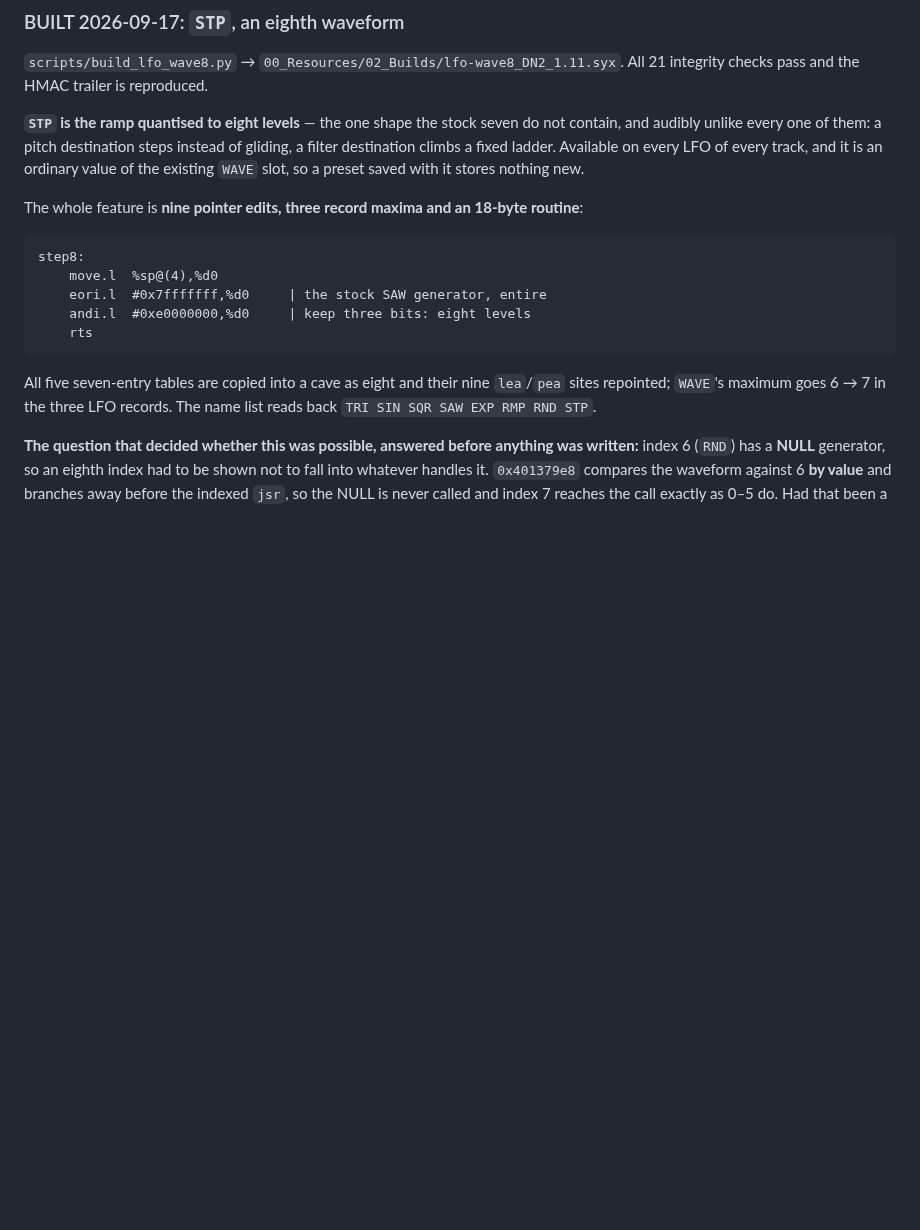
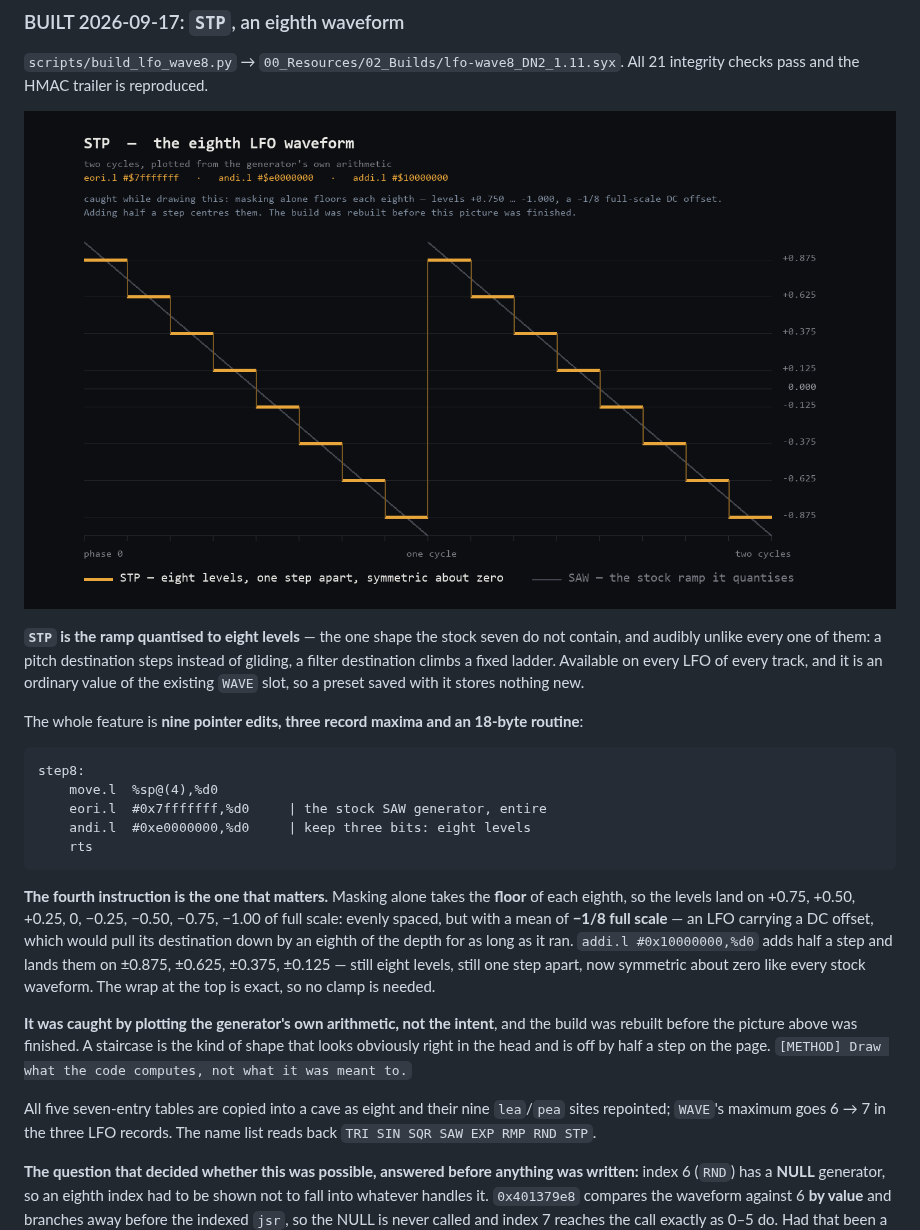
Before and after one commit to angellinares/dn2_firmware_explore, a Markdown page: docs/ideas-backlog.md, the part around the change. GitHub-like rendering; pictures changed too: docs/img/stp-waveform.png (added); blank space fills up the shorter version.

````diff
--- a/docs/ideas-backlog.md
+++ b/docs/ideas-backlog.md
@@ -863,6 +863,8 @@ waveform makes is cheap; making the instrument *show* it is not.
 `scripts/build_lfo_wave8.py` → `00_Resources/02_Builds/lfo-wave8_DN2_1.11.syx`.
 All 21 integrity checks pass and the HMAC trailer is reproduced.
 
+![STP against the SAW it quantises](img/stp-waveform.png)
+
 **`STP` is the ramp quantised to eight levels** — the one shape the stock seven
 do not contain, and audibly unlike every one of them: a pitch destination steps
 instead of gliding, a filter destination climbs a fixed ladder. Available on
@@ -879,6 +881,20 @@ step8:
     andi.l  #0xe0000000,%d0     | keep three bits: eight levels
     rts
 ```
+
+**The fourth instruction is the one that matters.** Masking alone takes the
+**floor** of each eighth, so the levels land on +0.75, +0.50, +0.25, 0, −0.25,
+−0.50, −0.75, −1.00 of full scale: evenly spaced, but with a mean of **−1/8 full
+scale** — an LFO carrying a DC offset, which would pull its destination down by
+an eighth of the depth for as long as it ran. `addi.l #0x10000000,%d0` adds half
+a step and lands them on ±0.875, ±0.625, ±0.375, ±0.125 — still eight levels,
+still one step apart, now symmetric about zero like every stock waveform. The
+wrap at the top is exact, so no clamp is needed.
+
+**It was caught by plotting the generator's own arithmetic, not the intent**, and
+the build was rebuilt before the picture above was finished. A staircase is the
+kind of shape that looks obviously right in the head and is off by half a step on
+the page. `[METHOD] Draw what the code computes, not what it was meant to.`
 
 All five seven-entry tables are copied into a cave as eight and their nine
 `lea`/`pea` sites repointed; `WAVE`'s maximum goes 6 → 7 in the three LFO
````
Also changed, not shown: 1 other file.
